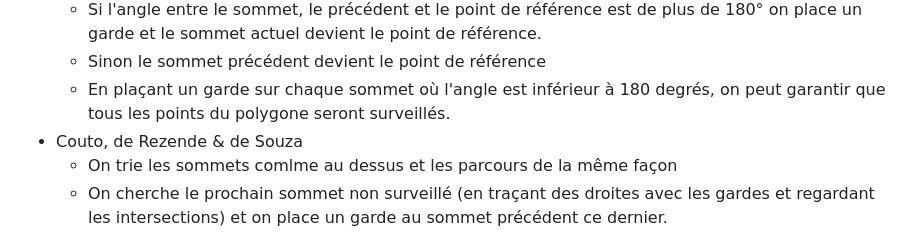
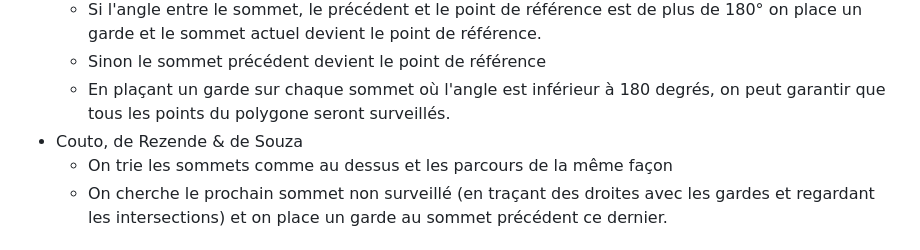
Before and after one commit to ThePotatoPvP/TIPE_how_to_guard_a_museum, a Markdown page: README.md, the part around the change. Drawn GitHub-style.

Commit message:
typo fix

```diff
--- a/README.md
+++ b/README.md
@@ -133,7 +133,7 @@ II -
     - Sinon le sommet précédent devient le point de référence
     - En plaçant un garde sur chaque sommet où l'angle est inférieur à 180 degrés, on peut garantir que tous les points du polygone seront surveillés.
 - Couto, de Rezende & de Souza
-    - On trie les sommets comlme au dessus et les parcours de la même façon
+    - On trie les sommets comme au dessus et les parcours de la même façon
     - On cherche le prochain sommet non surveillé (en traçant des droites avec les gardes et regardant les intersections) et on place un garde au sommet précédent ce dernier.
 
 ## Implémentation et recherche duquel est le meilleur sur notre sample de polygones
```
